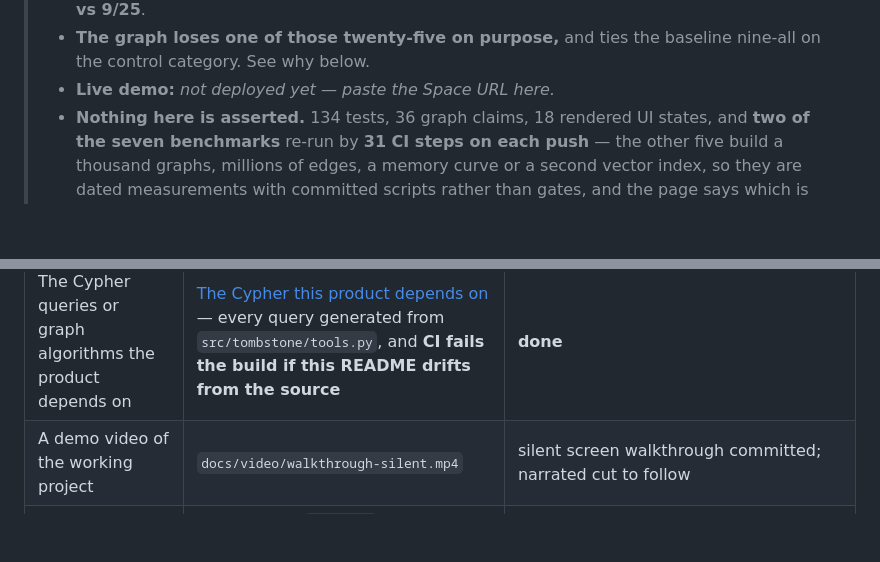
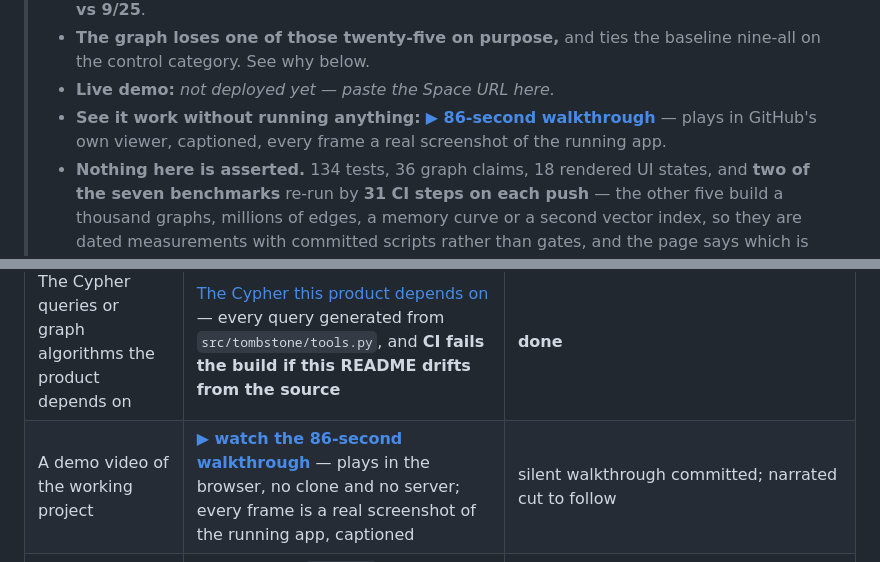
Before and after one commit to Golden007-prog/tombstone, a Markdown page: README.md, 2 parts joined by grey strips. Rendered like a GitHub page; blank space fills up the shorter version.

Commit message:
A judge who runs nothing could not see the product; now one click plays it
The committed walkthrough was listed as a file path -- `docs/video/walkthrough-silent.mp4`
-- in a Rule 10 table and in the submission copy. GitHub plays mp4 in its own blob viewer,
so that path was one markdown link away from being a video a judge can watch without
cloning anything, and it was not written as one.

That matters more than it would have yesterday. The field is 85 Track 3 entries and the
three strongest are all deployed; this one is not yet. Faultline, which is, also ships a
GitHub Pages replay that needs no backend, precisely so a judge can watch the product
decide without a server. The equivalent here already existed and was presented as a
filename.

Now a link in three places, including the 60-second box directly under the "not deployed
yet" line, which is where a judge reads that this is not deployed and currently gets
nothing offered instead. Honest about what it is: silent, captioned, 86 seconds, every
frame a real screenshot of the running app, with the narrated cut still to come.

The live-demo consistency check still passes -- the placeholder line is untouched, because
a judge being told "not deployed" and then handed a video is honest, while quietly
softening that line would not be.

Docs only. 24 relative links resolve.

```diff
--- a/README.md
+++ b/README.md
@@ -20,6 +20,8 @@ Graph Hacks 2026 (WeMakeDevs × FalkorDB) — **Track 3, Company Brain**.
 > - **The graph loses one of those twenty-five on purpose,** and ties the baseline nine-all
 >   on the control category. See why below.
 > - **Live demo:** _not deployed yet — paste the Space URL here._
+> - **See it work without running anything:** **[▶ 86-second walkthrough](docs/video/walkthrough-silent.mp4)**
+>   — plays in GitHub's own viewer, captioned, every frame a real screenshot of the running app.
 > - **Nothing here is asserted.** 134 tests, 36 graph claims, 18 rendered UI states, and **two of
 >   the seven benchmarks** re-run by **31 CI steps on each push** — the other five build a thousand
 >   graphs, millions of edges, a memory curve or a second vector index, so they are dated
@@ -87,7 +89,7 @@ with the exact location of each item and an honest status.
 | A public source-code repository | this repo, Apache-2.0 | **done** |
 | A README with setup instructions and the graph data model | [Quickstart](#quickstart) and [The graph data model](#the-graph-data-model) | **done** |
 | The Cypher queries or graph algorithms the product depends on | [The Cypher this product depends on](#the-cypher-this-product-depends-on) — every query generated from `src/tombstone/tools.py`, and **CI fails the build if this README drifts from the source** | **done** |
-| A demo video of the working project | `docs/video/walkthrough-silent.mp4` | silent screen walkthrough committed; narrated cut to follow |
+| A demo video of the working project | **[▶ watch the 86-second walkthrough](docs/video/walkthrough-silent.mp4)** — plays in the browser, no clone and no server; every frame is a real screenshot of the running app, captioned | silent walkthrough committed; narrated cut to follow |
 | A live deployment, **or** complete local setup instructions if it cannot be deployed | [Quickstart](#quickstart) — `./run.sh`, no API key and no account. A CI job runs the quickstart from a fresh clone on a machine that **already has a container called `falkordb`** — the case that used to break it — and requires the app to reuse that instance, serve, and answer | satisfied via local setup. The hosted deploy is verified end to end by `./scripts_verify_deploy.sh`, which builds the image for `linux/amd64` and runs it as a non-root user exactly as a Space does; it serves, seeds and answers. Only the account token is outstanding. |
 | The track you are entering | **Track 3, Company Brain**, stated at the top of this README | **done** |
 
```
Also changed, not shown: SUBMISSION.md (+1 -1 lines).
